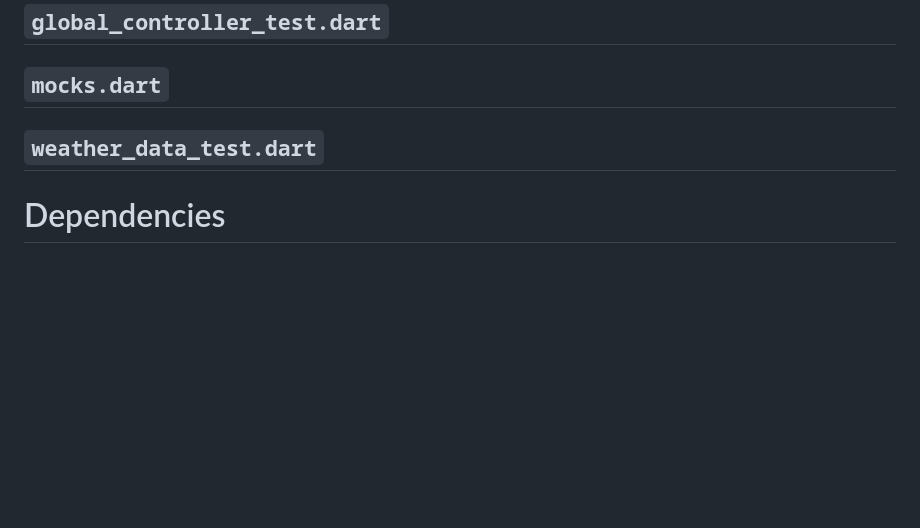
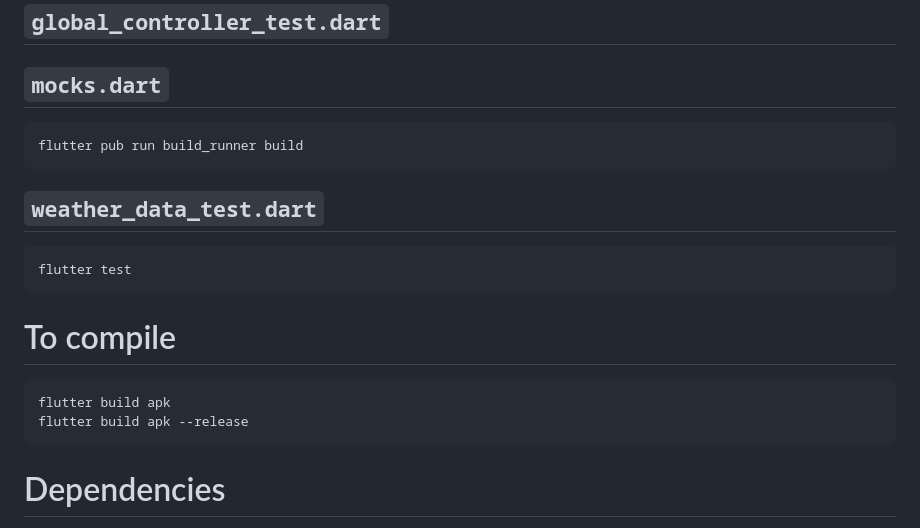
Before and after one commit to EgonHoff/Weather-APP, a Markdown page: README.md, the part around the change. Drawn GitHub-style; blank space fills up the shorter version.

Commit message:
To compile

```diff
--- a/README.md
+++ b/README.md
@@ -66,8 +66,18 @@ Test for controller and data models using mock and build runner
 
 ## `global_controller_test.dart`
 ## `mocks.dart`
+
+    flutter pub run build_runner build
+
+
 ## `weather_data_test.dart`
 
+    flutter test
+
+# To compile
+
+    flutter build apk
+    flutter build apk --release
 
 
 # Dependencies
```
